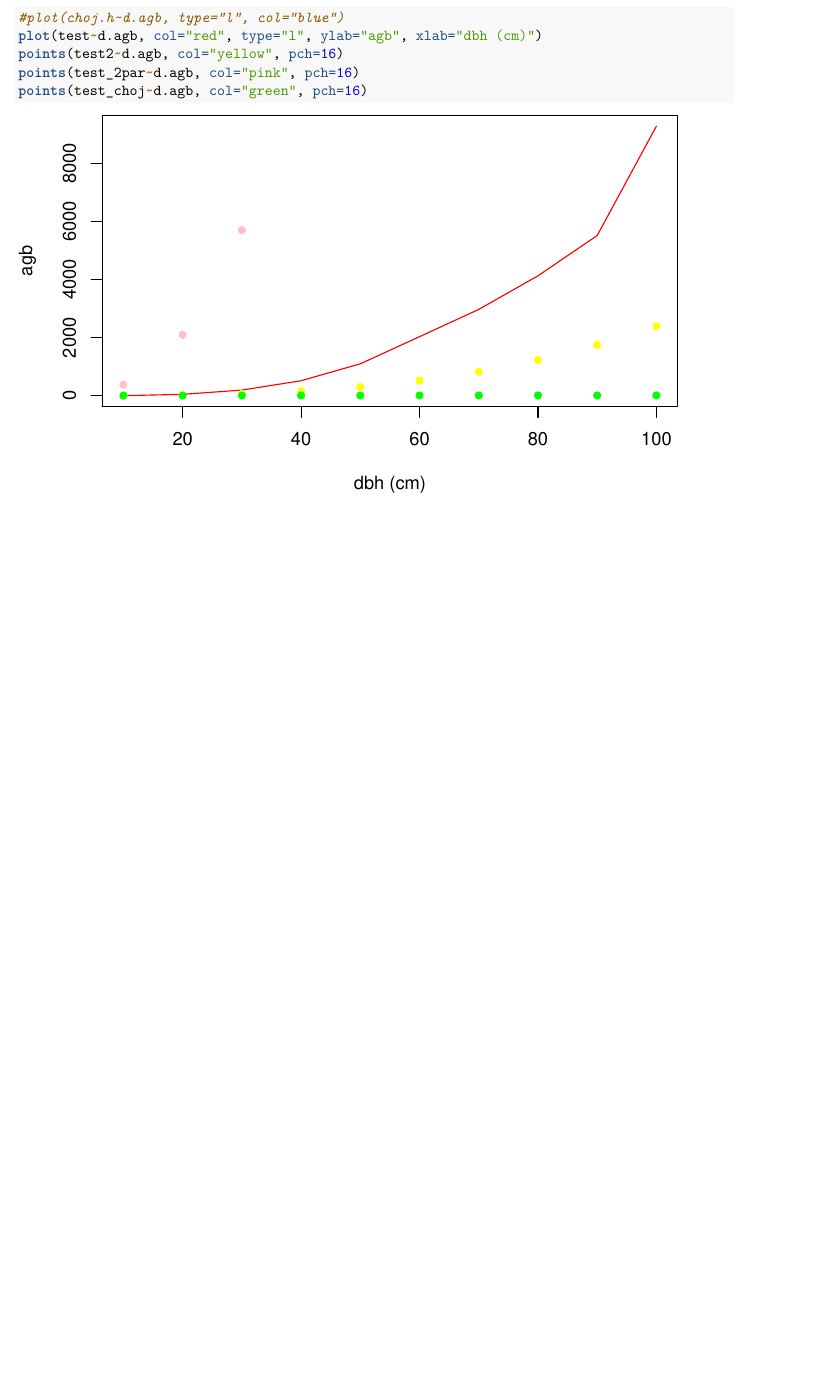
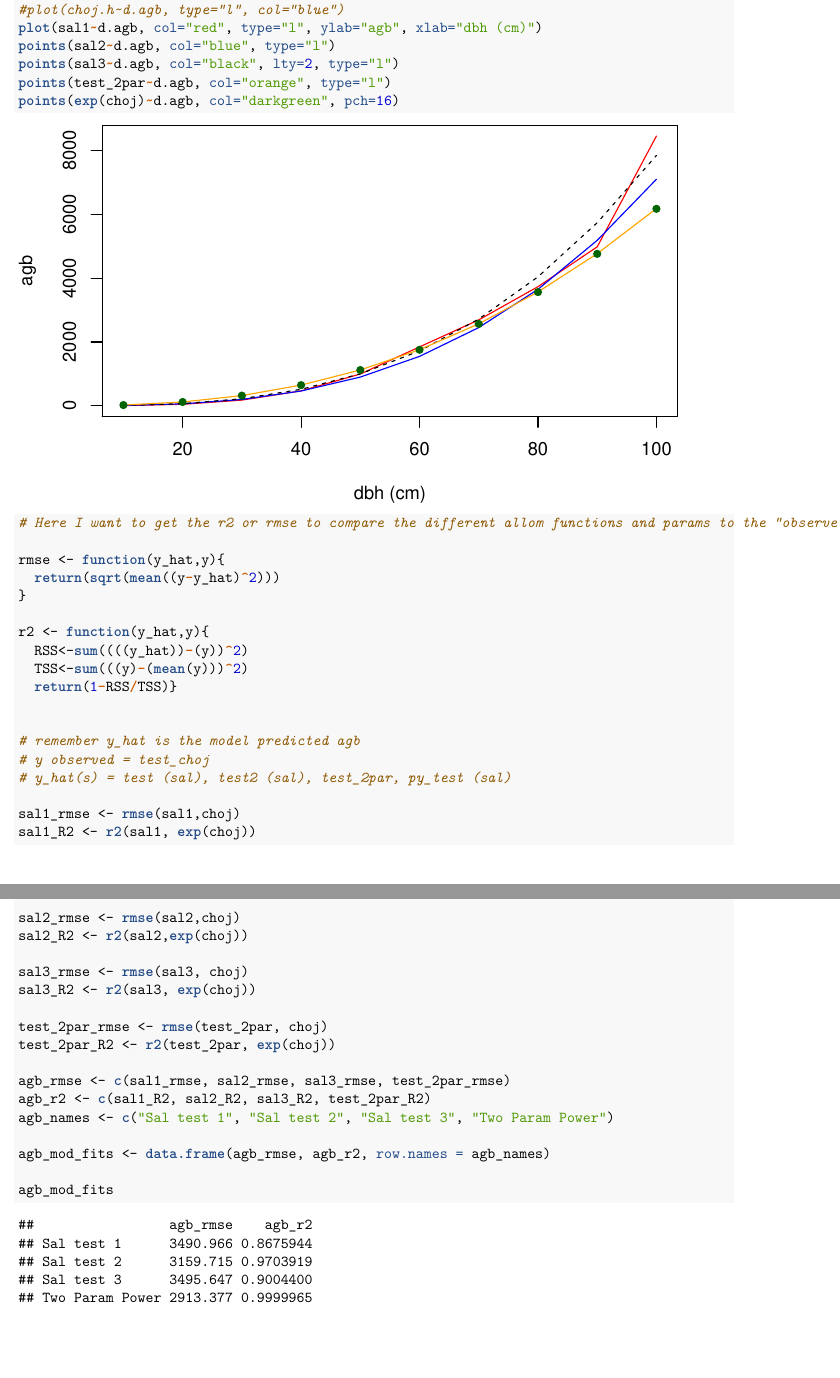
Before and after one commit to KatieMurenbeeld/BAAD, an R Markdown document (FATES_Pondo_Allom_Params2.Rmd): part of page 10 of 10 before the commit and two parts of pages 10 and 11 of 11 after it, the two joined at a grey line, cut so that both start at the same text, the shorter picture padded with empty space. The pictures show the output file FATES_Pondo_Allom_Params2.pdf that the author committed with the source.

Commit message:
updates to d2bagw. r2 and rmse added

````diff
--- a/FATES_Pondo_Allom_Params2.Rmd
+++ b/FATES_Pondo_Allom_Params2.Rmd
@@ -210,8 +217,47 @@ test2 <- sal(f_agb, p1, lmfit.h, p2, d.agb, p3, rho, p4)
 #plot(choj.h~d.agb, type="l", col="blue")
-plot(test~d.agb, col="red", type="l", ylab="agb", xlab="dbh (cm)")
-points(test2~d.agb, col="yellow", pch=16)
-points(test_2par~d.agb, col="pink", pch=16)
-points(test_choj~d.agb, col="green", pch=16)
+plot(sal1~d.agb, col="red", type="l", ylab="agb", xlab="dbh (cm)")
+points(sal2~d.agb, col="blue", type="l")
+points(sal3~d.agb, col="black", lty=2, type="l")
+points(test_2par~d.agb, col="orange", type="l")
+points(exp(choj)~d.agb, col="darkgreen", pch=16)
+
+```
 
 
+```{r bagw_rmse, echo=TRUE, eval=TRUE}
+# Here I want to get the r2 or rmse to compare the different allom functions and params to the "observed" chojnacky calculation
+
+rmse <- function(y_hat,y){
+  return(sqrt(mean((y-y_hat)^2)))
+}
+
+r2 <- function(y_hat,y){
+  RSS<-sum((((y_hat))-(y))^2)
+  TSS<-sum(((y)-(mean(y)))^2)
+  return(1-RSS/TSS)}
+
+
+# remember y_hat is the model predicted agb
+# y observed = test_choj
+# y_hat(s) = test (sal), test2 (sal), test_2par, py_test (sal)
+
+sal1_rmse <- rmse(sal1,choj)
+sal1_R2 <- r2(sal1, exp(choj))
+
+sal2_rmse <- rmse(sal2,choj)
+sal2_R2 <- r2(sal2,exp(choj))
+
+sal3_rmse <- rmse(sal3, choj)
+sal3_R2 <- r2(sal3, exp(choj))
+
+test_2par_rmse <- rmse(test_2par, choj)
+test_2par_R2 <- r2(test_2par, exp(choj))
+
+agb_rmse <- c(sal1_rmse, sal2_rmse, sal3_rmse, test_2par_rmse)
+agb_r2 <- c(sal1_R2, sal2_R2, sal3_R2, test_2par_R2)
+agb_names <- c("Sal test 1", "Sal test 2", "Sal test 3", "Two Param Power")
+
+agb_mod_fits <- data.frame(agb_rmse, agb_r2, row.names = agb_names)
+
+agb_mod_fits
 ```
````
Also changed, not shown: FATES_Pondo_Allom_Params2.pdf, FATES_Pondo_Allom_Params2.Rmd (31 more changed lines).
